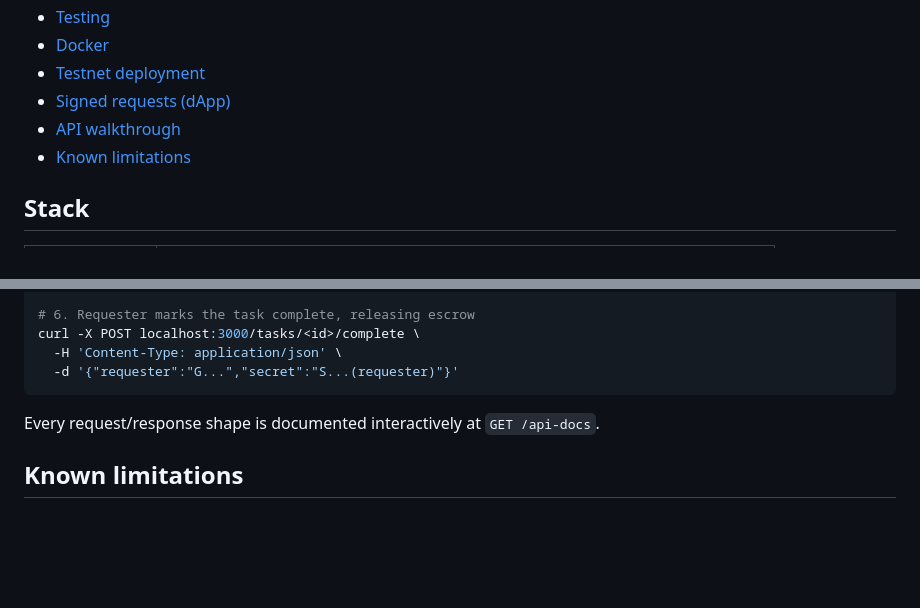
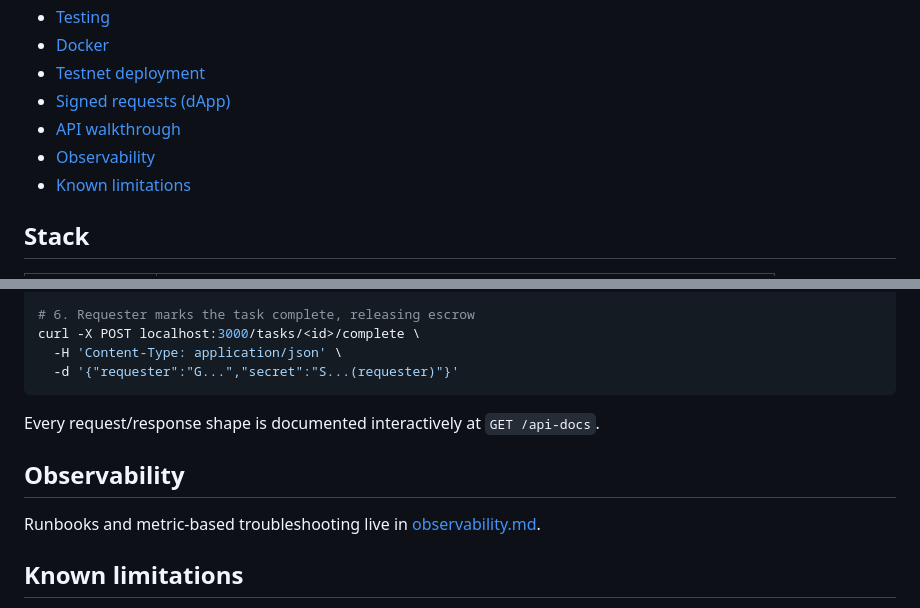
Before and after one commit to Jistriane/TrustGate, a Markdown page: README.md, 2 parts joined by grey strips. Rendered like a GitHub page; blank space fills up the shorter version.

Commit message:
docs: add observability runbook

```diff
--- a/README.md
+++ b/README.md
@@ -25,6 +25,7 @@ escrow), **MPP**/**x402** (pay-per-result access), and the **Stellar SDK**.
 - [Testnet deployment](#running-against-real-stellar-testnet)
 - [Signed requests (dApp)](#signed-requests-dapp)
 - [API walkthrough](#example-full-lifecycle-via-curl)
+- [Observability](#observability)
 - [Known limitations](#known-limitations)
 
 ## Stack
@@ -366,6 +367,10 @@ curl -X POST localhost:3000/tasks/<id>/complete \
 
 Every request/response shape is documented interactively at `GET /api-docs`.
 
+## Observability
+
+Runbooks and metric-based troubleshooting live in [observability.md](file:///home/jistriane/TrustGate/TrustGate/docs/observability.md).
+
 ## Known limitations
 
 A few integrations depend on external services we can't fully provision in an automated
```
Also changed, not shown: docs/observability.md (added, +90 -0 lines).
